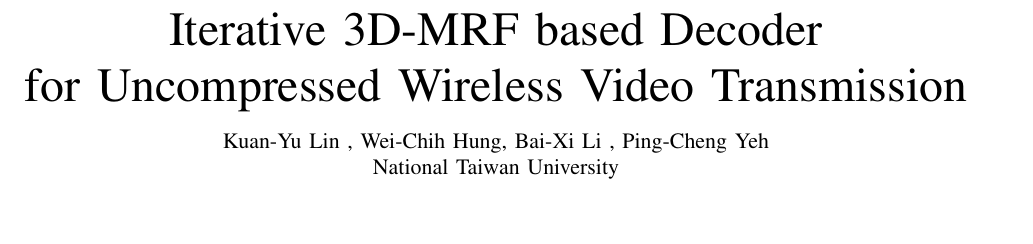
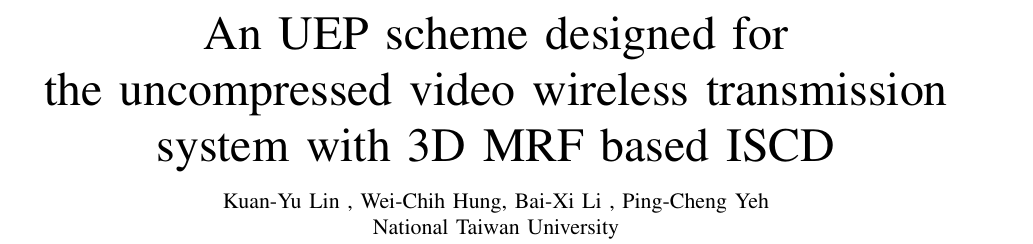
Before and after one commit to penlin/penlin_journal, a LaTeX paper (Lamb_journal.tex): part of page 1 of 10, cut at the place of the change, the shorter picture padded with empty space. Compiled offline with pdfLaTeX.

Commit message:
[Penlin] word main

```diff
--- a/Lamb_journal.tex
+++ b/Lamb_journal.tex
@@ -38,7 +38,7 @@
 
 
 % paper title
-\title{Iterative 3D-MRF based Decoder \\ for Uncompressed Wireless Video Transmission}
+\title{An UEP scheme designed for \\ the uncompressed video wireless transmission system with 3D MRF based ISCD}
 
 
 \author{ Kuan-Yu Lin , Wei-Chih Hung, Bai-Xi Li , Ping-Cheng Yeh \\
```
Also changed, not shown: Lamb_journal.tex (2 more changed lines), 8 other files.
